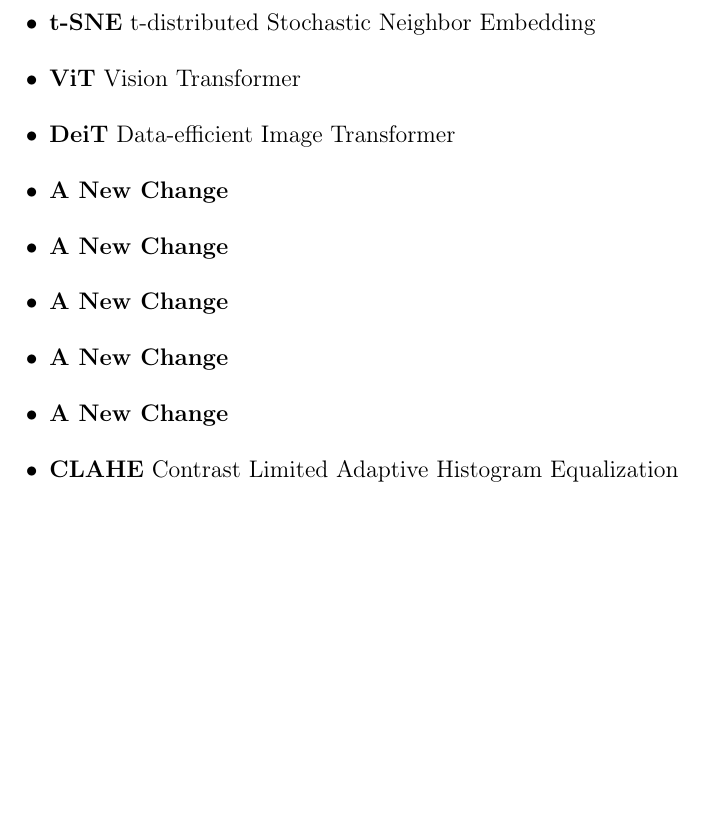
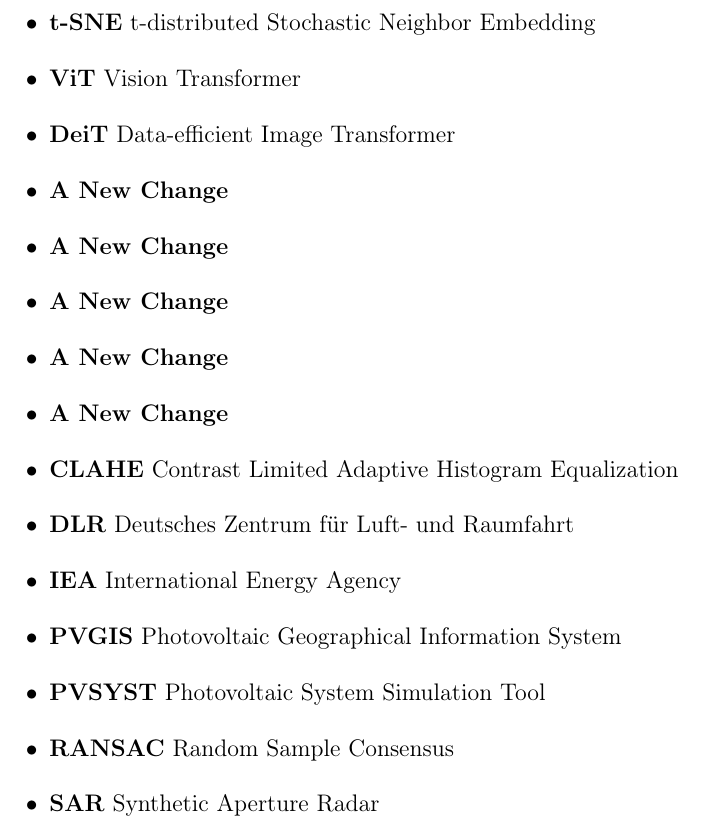
Before and after one commit to ZeshanMubashir/Master-Thesis, a LaTeX thesis (main.tex, which reads Chapters/02Abbreviations.tex): part of page 15 of 69, cut so that both start at the same text, the shorter picture padded with empty space. Compiled offline with pdfLaTeX.

Commit message:
New Abbreviations

```diff
--- a/Chapters/02Abbreviations.tex
+++ b/Chapters/02Abbreviations.tex
@@ -45,4 +45,16 @@
 
     \item \textbf{CLAHE} Contrast Limited Adaptive Histogram Equalization
 
+    \item \textbf{DLR} Deutsches Zentrum für Luft- und Raumfahrt
+
+    \item \textbf{IEA} International Energy Agency
+
+    \item \textbf{PVGIS} Photovoltaic Geographical Information System
+
+    \item \textbf{PVSYST} Photovoltaic System Simulation Tool
+
+    \item \textbf{RANSAC} Random Sample Consensus
+
+    \item \textbf{SAR} Synthetic Aperture Radar
+
 \end{itemize}
```
Also changed, not shown: main.bbl (added), main.pdf (added), 12 other files.
